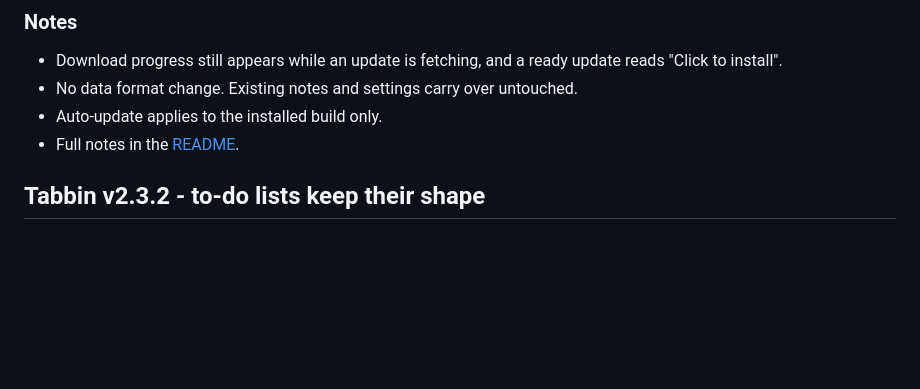
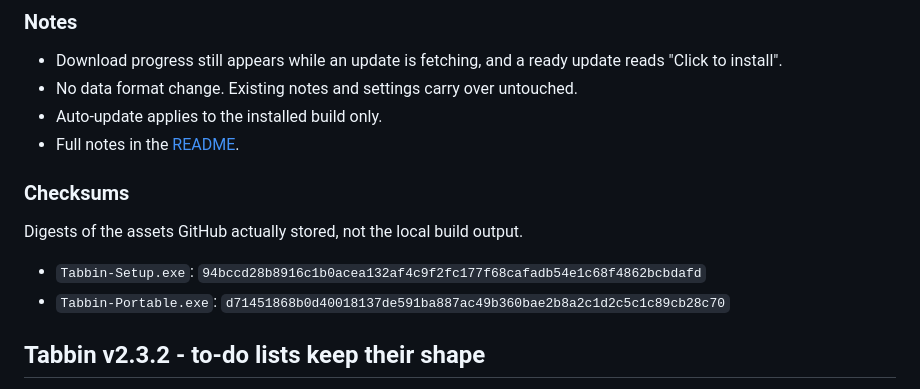
Before and after one commit to Vanz15/tabbin, a Markdown page: RELEASE_NOTES.md, the part around the change. Rendered like a GitHub page; blank space fills up the shorter version.

Commit message:
docs: record the published 2.3.3 checksums

```diff
--- a/RELEASE_NOTES.md
+++ b/RELEASE_NOTES.md
@@ -25,6 +25,13 @@ Not wanting to install anything? [Tabbin-Portable.exe](https://github.com/Vanz15
 - No data format change. Existing notes and settings carry over untouched.
 - Auto-update applies to the installed build only.
 - Full notes in the [README](https://github.com/Vanz15/tabbin#install).
+
+### Checksums
+
+Digests of the assets GitHub actually stored, not the local build output.
+
+- `Tabbin-Setup.exe`: `94bccd28b8916c1b0acea132af4c9f2fc177f68cafadb54e1c68f4862bcbdafd`
+- `Tabbin-Portable.exe`: `d71451868b0d40018137de591ba887ac49b360bae2b8a2c1d2c5c1c89cb28c70`
 
 ## Tabbin v2.3.2 - to-do lists keep their shape
 
```
